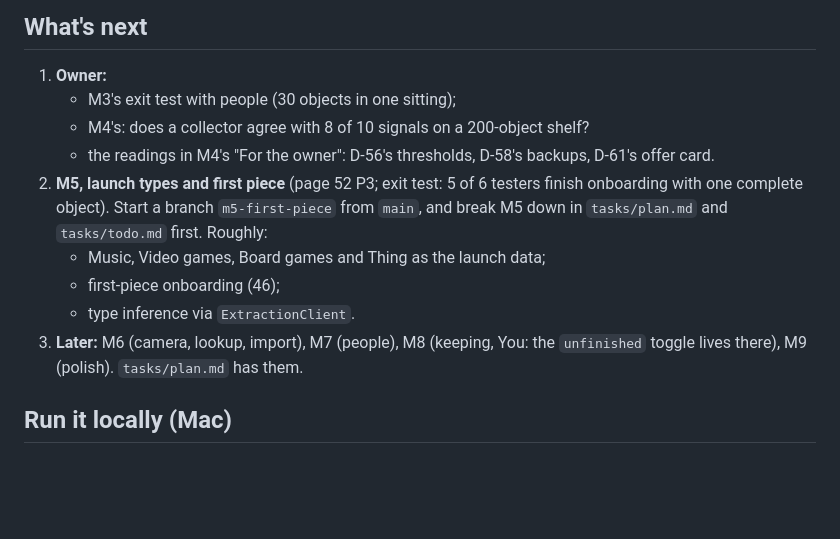
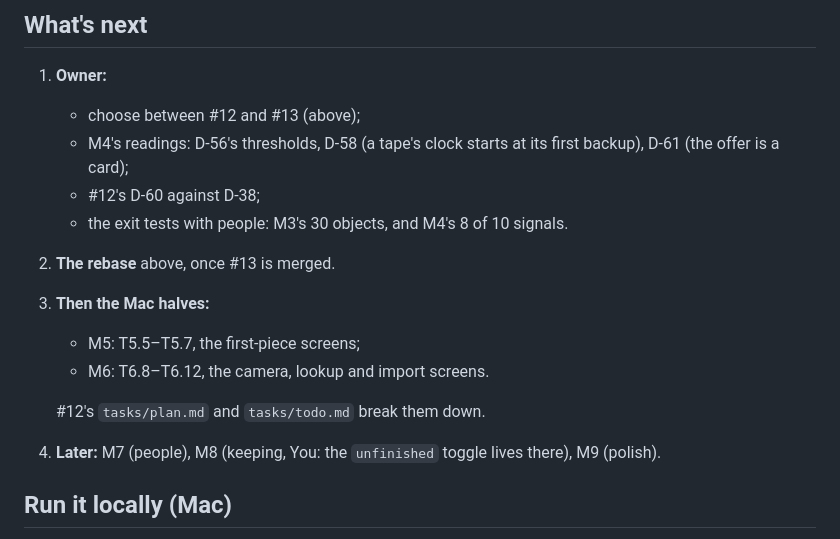
Before and after one commit to mackoj/tegola, a Markdown page: tasks/HANDOFF.md, the part around one of its changes. GitHub-like rendering; blank space fills up the shorter version.

```diff
--- a/tasks/HANDOFF.md
+++ b/tasks/HANDOFF.md
@@ -18,17 +56,17 @@ it short and current.
 ## What's next
 
 1. **Owner:**
-   - M3's exit test with people (30 objects in one sitting);
-   - M4's: does a collector agree with 8 of 10 signals on a 200-object shelf?
-   - the readings in M4's "For the owner": D-56's thresholds, D-58's backups, D-61's offer card.
-2. **M5, launch types and first piece** (page 52 P3; exit test: 5 of 6 testers finish onboarding with one complete
-   object). Start a branch `m5-first-piece` from `main`, and break M5 down in `tasks/plan.md` and `tasks/todo.md`
-   first. Roughly:
-   - Music, Video games, Board games and Thing as the launch data;
-   - first-piece onboarding (46);
-   - type inference via `ExtractionClient`.
-3. **Later:** M6 (camera, lookup, import), M7 (people), M8 (keeping, You: the `unfinished` toggle lives there), M9
-   (polish). `tasks/plan.md` has them.
+   - choose between #12 and #13 (above);
+   - M4's readings: D-56's thresholds, D-58 (a tape's clock starts at its first backup), D-61 (the offer is a card);
+   - #12's D-60 against D-38;
+   - the exit tests with people: M3's 30 objects, and M4's 8 of 10 signals.
+2. **The rebase** above, once #13 is merged.
+3. **Then the Mac halves:**
+   - M5: T5.5–T5.7, the first-piece screens;
+   - M6: T6.8–T6.12, the camera, lookup and import screens.
+
+   #12's `tasks/plan.md` and `tasks/todo.md` break them down.
+4. **Later:** M7 (people), M8 (keeping, You: the `unfinished` toggle lives there), M9 (polish).
 
 ## Run it locally (Mac)
 
```
Also changed, not shown: other parts of tasks/HANDOFF.md (+45 -7 lines).
